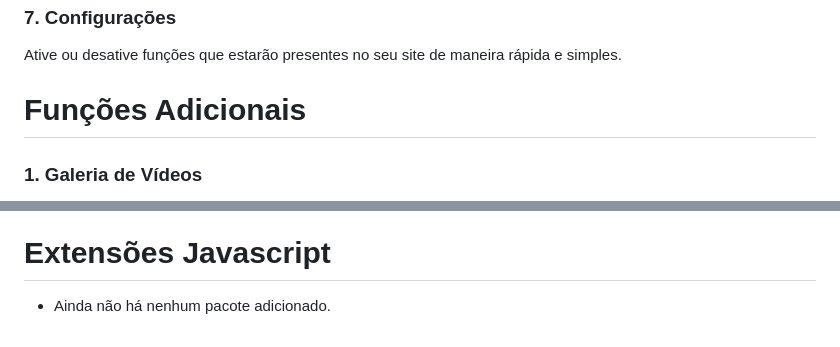
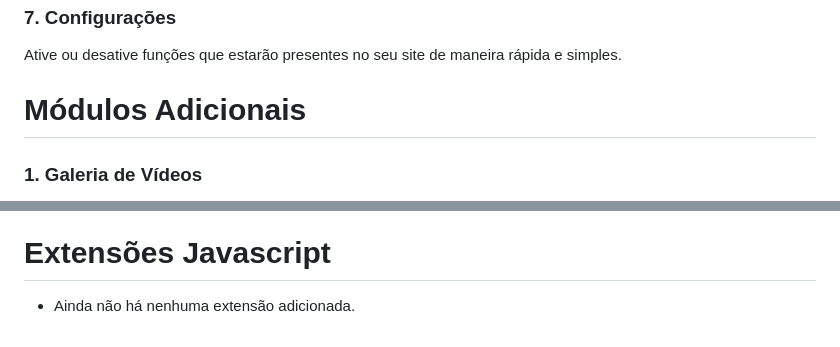
Before and after one commit to ElisameAraujo/minha-escolinha, a Markdown page: README.md, 2 parts joined by grey strips. GitHub-like rendering.

Commit message:
[atualizado] readme, subsituindo o titulo 'Funções Adicionais' para 'Módulos Adicionais'

```diff
--- a/README.md
+++ b/README.md
@@ -76,7 +76,7 @@ Neste painel de configuração você poderá editar informações como escudo da
 Ative ou desative funções que estarão presentes no seu site de maneira rápida e simples.
 
 
-# Funções Adicionais
+# Módulos Adicionais
 ### 1. Galeria de Vídeos
 Adicione ao seu site uma galeria de vídeos para divulgar momentos da sua equipe em campeonatos e/ou amistosos, treinamentos, excursões ou outros eventos relacionados a sua equipe.
 
@@ -110,4 +110,4 @@ Adicione a página de contato um formulário simples de contato para que pessoas
 - Ainda não há nenhum pacote adicionado.
 
 # Extensões Javascript
-- Ainda não há nenhum pacote adicionado.
+- Ainda não há nenhuma extensão adicionada.
```
